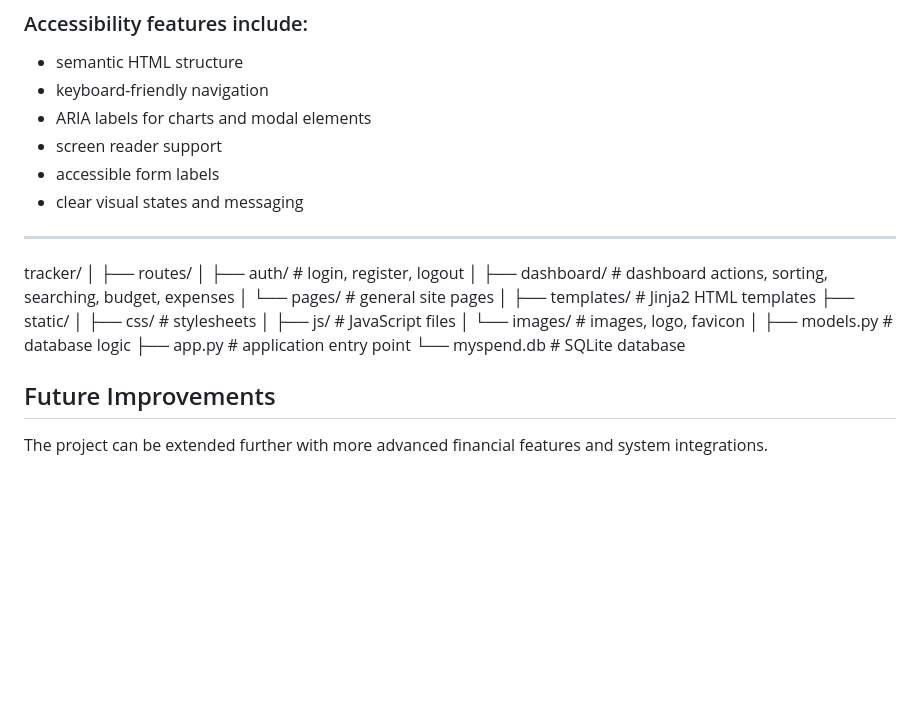
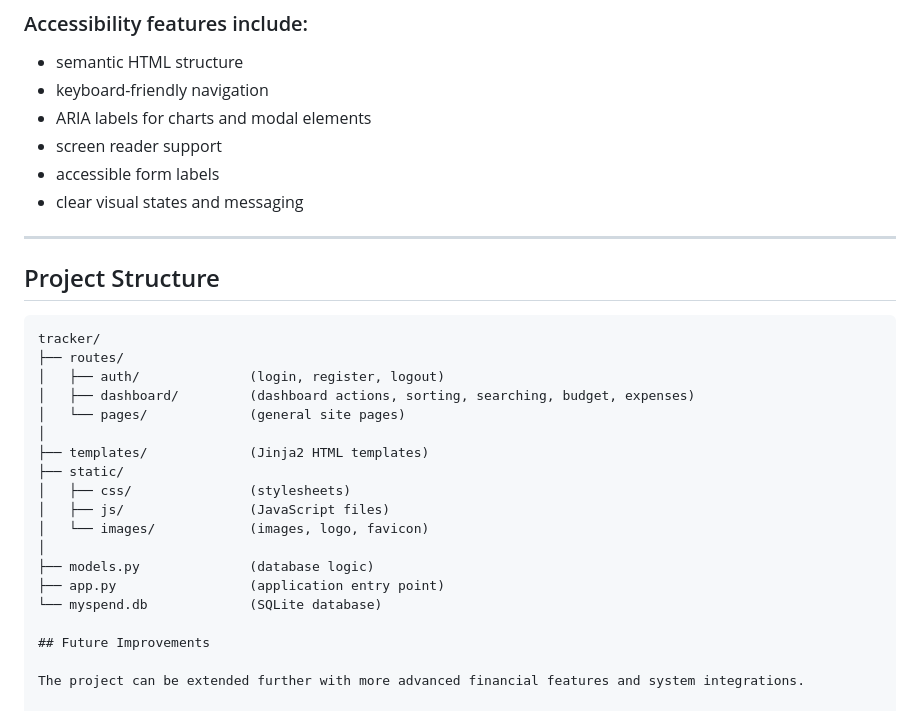
Before and after one commit to Arslanhassan8888/MySpend---A-Personal-Expense-Managment-App, a Markdown page: README.md, the part around the change. Rendered like a GitHub page; blank space fills up the shorter version.

````diff
--- a/README.md
+++ b/README.md
@@ -263,23 +263,24 @@ Accessibility testing has been completed and passed using the following tools:
 - clear visual states and messaging
 
 ---
+## Project Structure
 
+```text
 tracker/
+├── routes/
+│   ├── auth/              (login, register, logout)
+│   ├── dashboard/         (dashboard actions, sorting, searching, budget, expenses)
+│   └── pages/             (general site pages)
 │
-├── routes/
-│   ├── auth/              # login, register, logout
-│   ├── dashboard/         # dashboard actions, sorting, searching, budget, expenses
-│   └── pages/             # general site pages
+├── templates/             (Jinja2 HTML templates)
+├── static/
+│   ├── css/               (stylesheets)
+│   ├── js/                (JavaScript files)
+│   └── images/            (images, logo, favicon)
 │
-├── templates/             # Jinja2 HTML templates
-├── static/
-│   ├── css/               # stylesheets
-│   ├── js/                # JavaScript files
-│   └── images/            # images, logo, favicon
-│
-├── models.py              # database logic
-├── app.py                 # application entry point
-└── myspend.db             # SQLite database
+├── models.py              (database logic)
+├── app.py                 (application entry point)
+└── myspend.db             (SQLite database)
 
 ## Future Improvements
 
````
